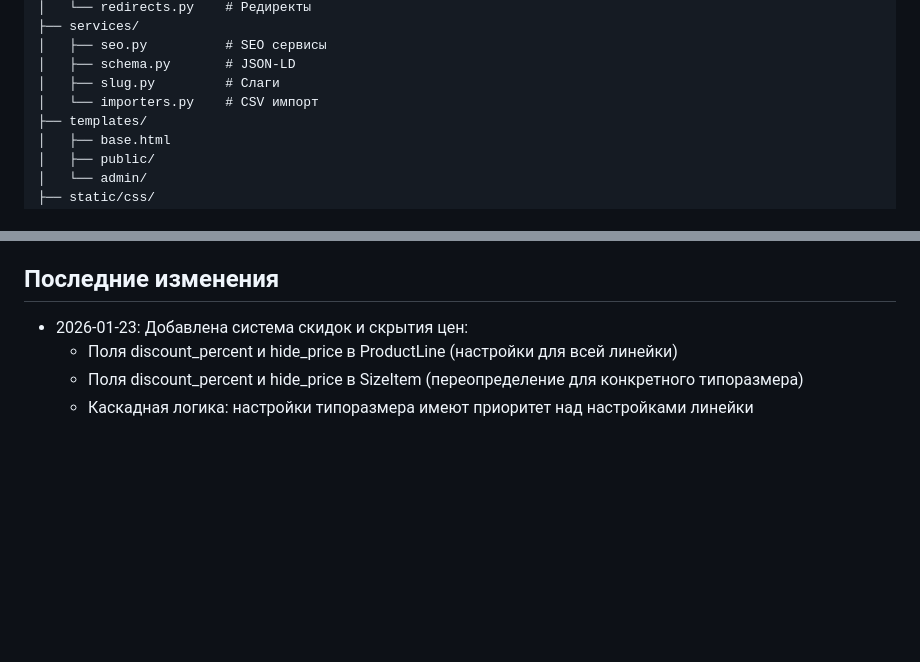
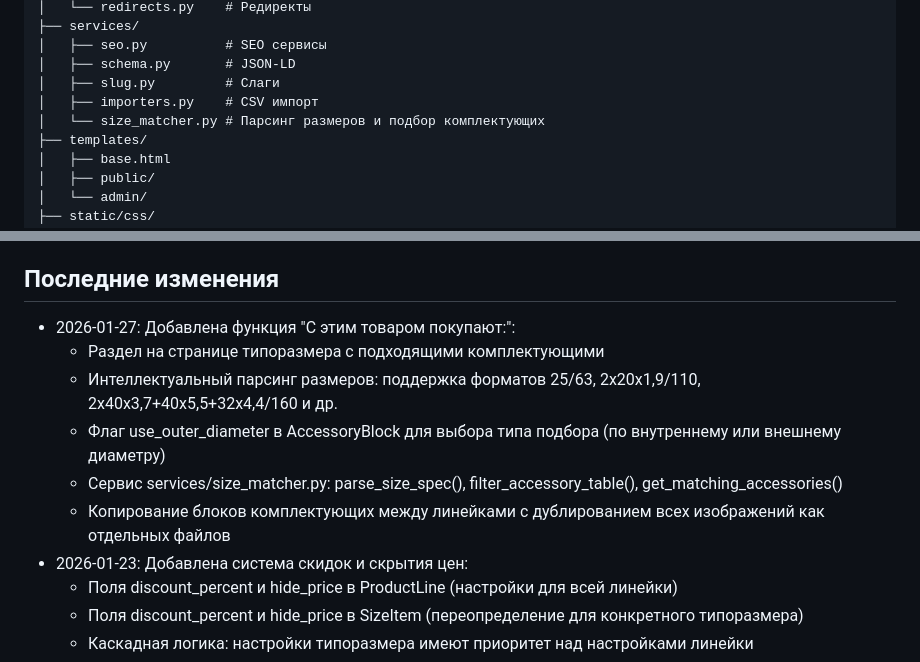
Before and after one commit to android156/GTT2026, a Markdown page: replit.md, 2 parts joined by grey strips. GitHub-like rendering; blank space fills up the shorter version.

Commit message:
Improve size parsing and add component block copying functionality
Update `replit.md` to include `size_matcher.py` and document new features for "С этим товаром покупают:", including enhanced size parsing and component block copying.

Replit-Commit-Author: Agent
Replit-Commit-Session-Id: af29bfee-a78e-48ae-98e9-ea0bf268acfe
Replit-Commit-Checkpoint-Type: full_checkpoint
Replit-Commit-Event-Id: a7a44438-ab5e-4a91-88bb-3fe7e59fa046
Replit-Commit-Screenshot-Url: https://storage.googleapis.com/screenshot-production-us-central1/0eb04fca-7d1f-42bb-afb3-eff8a68c4d6e/af29bfee-a78e-48ae-98e9-ea0bf268acfe/NT0SZit
Replit-Helium-Checkpoint-Created: true

```diff
--- a/replit.md
+++ b/replit.md
@@ -33,7 +33,8 @@
 │   ├── seo.py          # SEO сервисы
 │   ├── schema.py       # JSON-LD
 │   ├── slug.py         # Слаги
-│   └── importers.py    # CSV импорт
+│   ├── importers.py    # CSV импорт
+│   └── size_matcher.py # Парсинг размеров и подбор комплектующих
 ├── templates/
 │   ├── base.html
 │   ├── public/
@@ -66,6 +67,12 @@ python app.py
 - Ручные редиректы через админку имеют приоритет
 
 ## Последние изменения
+- 2026-01-27: Добавлена функция "С этим товаром покупают:":
+  - Раздел на странице типоразмера с подходящими комплектующими
+  - Интеллектуальный парсинг размеров: поддержка форматов 25/63, 2x20x1,9/110, 2x40x3,7+40x5,5+32x4,4/160 и др.
+  - Флаг use_outer_diameter в AccessoryBlock для выбора типа подбора (по внутреннему или внешнему диаметру)
+  - Сервис services/size_matcher.py: parse_size_spec(), filter_accessory_table(), get_matching_accessories()
+  - Копирование блоков комплектующих между линейками с дублированием всех изображений как отдельных файлов
 - 2026-01-23: Добавлена система скидок и скрытия цен:
   - Поля discount_percent и hide_price в ProductLine (настройки для всей линейки)
   - Поля discount_percent и hide_price в SizeItem (переопределение для конкретного типоразмера)
```
